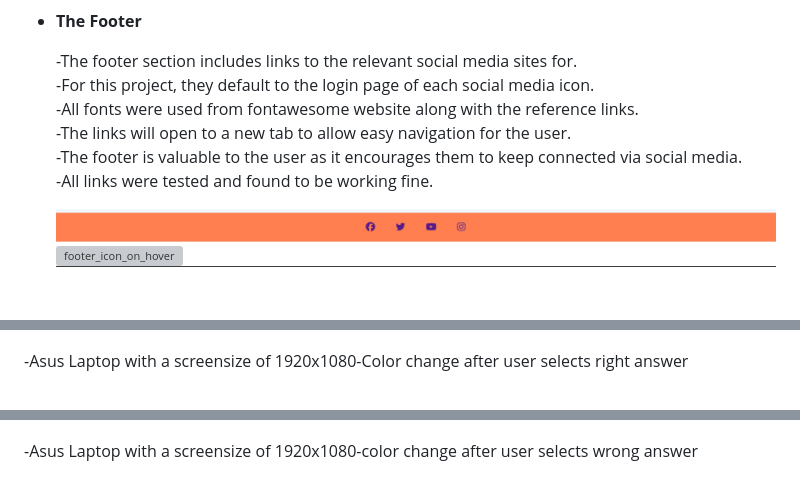
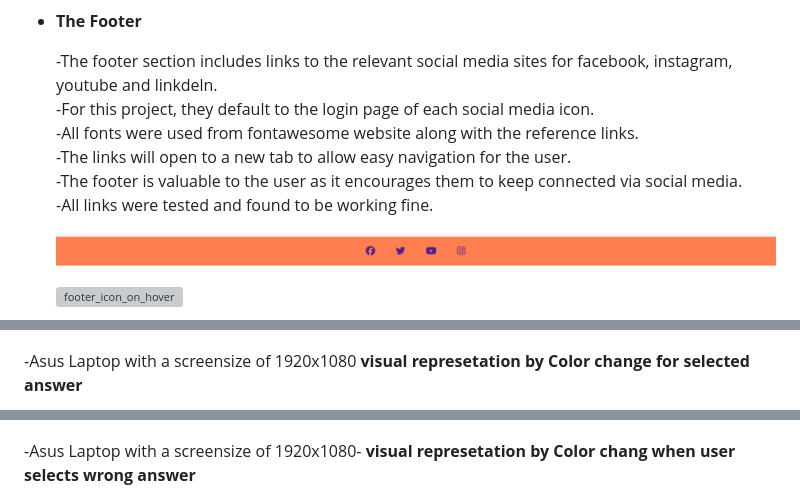
Before and after one commit to Bobrac3023/Project2-Quiz, a Markdown page: README.md, 3 parts joined by grey strips. Drawn GitHub-style; blank space fills up the shorter version; grey boxes are pictures that could not be loaded.

```diff
--- a/README.md
+++ b/README.md
@@ -92,7 +94,7 @@ The quiz should tickle one's curiosity, to understand the roles played by these
 
 - __The Footer__
 
-  -The footer section includes links to the relevant social media sites for.
+  -The footer section includes links to the relevant social media sites for facebook, instagram, youtube and linkdeln.
   -For this project, they default to the login page of each social media icon.
   -All fonts were used from fontawesome website along with the reference links.
   -The links will open to a new tab to allow easy navigation for the user.
@@ -100,7 +102,9 @@ The quiz should tickle one's curiosity, to understand the roles played by these
   -All links were tested and found to be working fine.
 
   ![Footer](readme.doc/footer.png)
+
   ![footer_icon_on_hover](/workspace/Project2-Quiz/readme.doc/footer_icon_on_hover.png)
+
   ![facebook_social_media_link](readme.doc/facebook_social_media_link.png)
 
 
@@ -129,5 +134,6 @@ The quiz should tickle one's curiosity, to understand the roles played by these
   ![laptop_1920_external](readme.doc/laptop_1920_external.png)
 
-  -Asus Laptop with a screensize of 1920x1080-Color change after user selects right answer
+  -Asus Laptop with a screensize of 1920x1080  **visual represetation by Color change for selected answer**
+
   ![colcor_change_right_answer](readme.doc/color_change_right_answer_laptop.png)
 
@@ -135,5 +142,6 @@ The quiz should tickle one's curiosity, to understand the roles played by these
   ![right_answer_popup_laptop](readme.doc/right_answer_popup_laptop.png)
 
-  -Asus Laptop with a screensize of 1920x1080-color change after user selects wrong answer
+  -Asus Laptop with a screensize of 1920x1080-  **visual represetation by Color chang when user selects wrong answer**
+
   ![color_change_wrong_answer_laptop](readme.doc/color_change_wrong_answer_laptop.png)
 
```
Also changed, not shown: other parts of README.md (+28 -15 lines).
